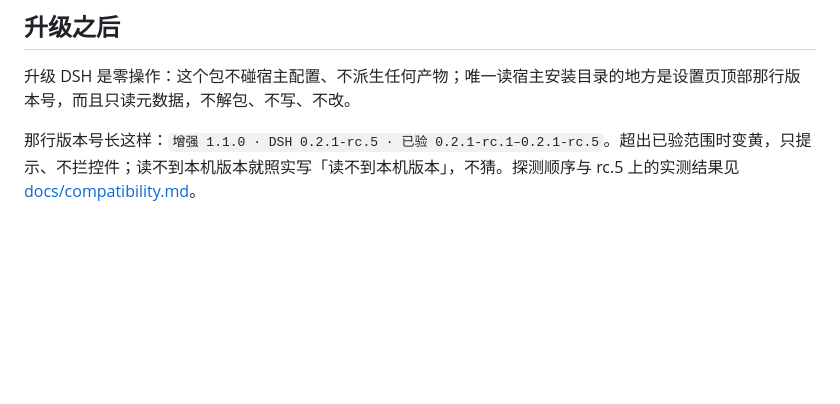
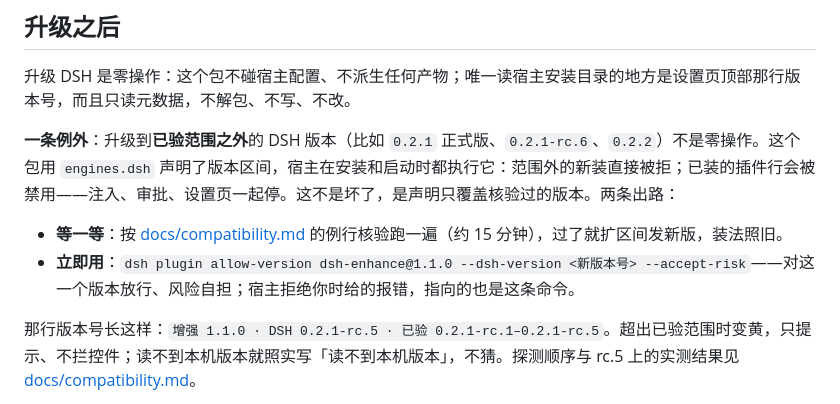
Before and after one commit to wufeng0105/dsh-enhance, a Markdown page: README.md, the part around the change. GitHub-like rendering; blank space fills up the shorter version.

Commit message:
README「升级之后」补硬闸逃生指引：范围外版本的拒装/禁用是设计，出路有两条
- 用户复审指出 engines.dsh 硬闸「有刃」：DSH 发范围外新版本时，新装被拒、已装插件行被禁用（注入/审批/设置页一起停），维护义务从「该做」变「必须做」——README 用户篇此前只写「零操作」，没讲刃
- 新增例外段：点名范围外版本（0.2.1 正式版 / rc.6 / 0.2.2 线按 semver 均在区间外）；两条出路——例行核验扩区间（推荐），或 dsh plugin allow-version dsh-enhance@1.1.0 --dsh-version <版本> --accept-risk 精确豁免（宿主拒绝时的报错也指向这条命令）
- 区间一字未动；本地闸门 6/6 全绿（version 门禁确认 README 派生句仍逐字一致）

```diff
--- a/README.md
+++ b/README.md
@@ -90,6 +90,11 @@ DSH 的程序和自带系统提示一个字节都不动。装和用加起来只
 
 升级 DSH 是零操作：这个包不碰宿主配置、不派生任何产物；唯一读宿主安装目录的地方是设置页顶部那行版本号，而且只读元数据，不解包、不写、不改。
 
+**一条例外**：升级到**已验范围之外**的 DSH 版本（比如 `0.2.1` 正式版、`0.2.1-rc.6`、`0.2.2`）不是零操作。这个包用 `engines.dsh` 声明了版本区间，宿主在安装和启动时都执行它：范围外的新装直接被拒；已装的插件行会被禁用——注入、审批、设置页一起停。这不是坏了，是声明只覆盖核验过的版本。两条出路：
+
+- **等一等**：按 [docs/compatibility.md](docs/compatibility.md) 的例行核验跑一遍（约 15 分钟），过了就扩区间发新版，装法照旧。
+- **立即用**：`dsh plugin allow-version dsh-enhance@1.1.0 --dsh-version <新版本号> --accept-risk`——对这一个版本放行、风险自担；宿主拒绝你时给的报错，指向的也是这条命令。
+
 那行版本号长这样：`增强 1.1.0 · DSH 0.2.1-rc.5 · 已验 0.2.1-rc.1–0.2.1-rc.5`。超出已验范围时变黄，只提示、不拦控件；读不到本机版本就照实写「读不到本机版本」，不猜。探测顺序与 rc.5 上的实测结果见 [docs/compatibility.md](docs/compatibility.md)。
 
 要做的只是「声明还算不算数」：新 rc 发布后跑一遍例行核验（约 15 分钟），过了就扩 `package.json` 的 `engines.dsh` 区间，README 那句由门禁盯着一起改。
```
